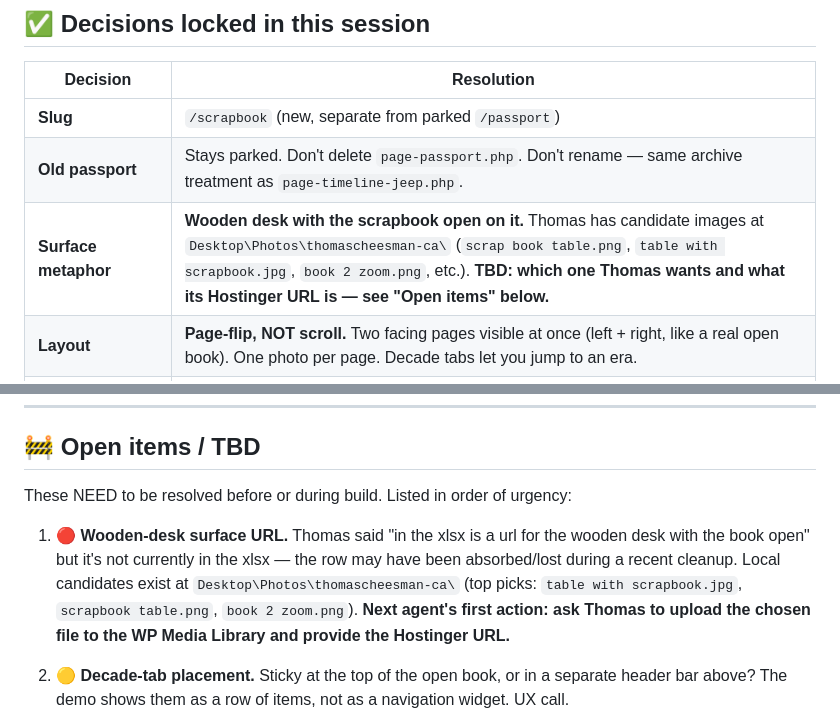
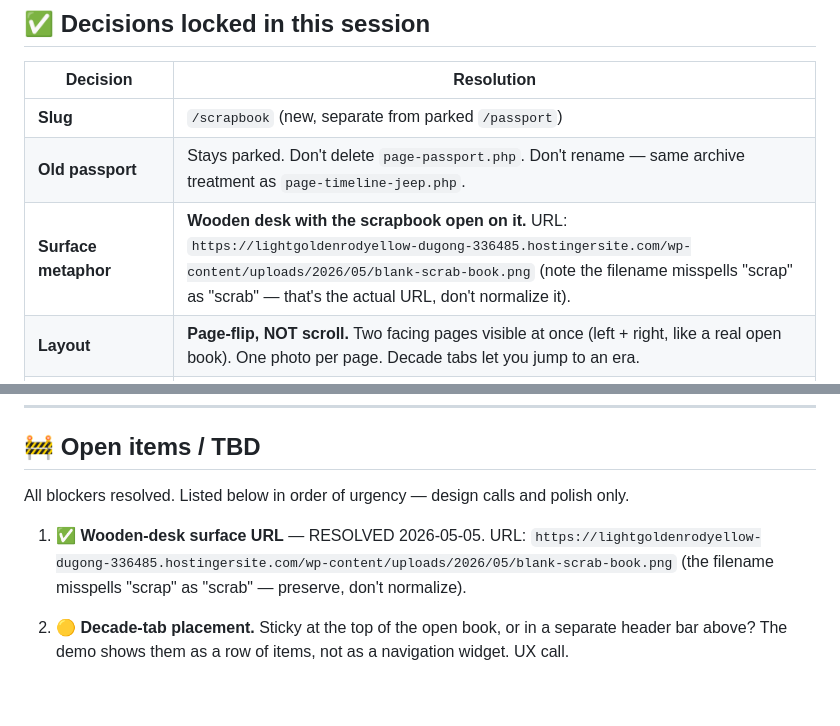
Before and after one commit to DriftingSplash9/thomascheesman-ca-theme, a Markdown page: timeline-build-log/V0.07.md, 2 parts joined by grey strips. Rendered like a GitHub page; blank space fills up the shorter version.

Commit message:
V0.07: lock in wooden-desk surface URL — last blocker resolved
URL: /wp-content/uploads/2026/05/blank-scrab-book.png
(filename misspells "scrap" as "scrab" — preserved, not normalized)

All blockers cleared. Next agent can start commit C1 (shell + surface)
immediately.

Co-Authored-By: Claude Opus 4.7 <noreply@anthropic.com>

```diff
--- a/timeline-build-log/V0.07.md
+++ b/timeline-build-log/V0.07.md
@@ -32,7 +32,7 @@ Every spread shows **one photo per page** × two facing pages, plus era-themed o
 |---|---|
 | **Slug** | `/scrapbook` (new, separate from parked `/passport`) |
 | **Old passport** | Stays parked. Don't delete `page-passport.php`. Don't rename — same archive treatment as `page-timeline-jeep.php`. |
-| **Surface metaphor** | **Wooden desk with the scrapbook open on it.** Thomas has candidate images at `Desktop\Photos\thomascheesman-ca\` (`scrap book table.png`, `table with scrapbook.jpg`, `book 2 zoom.png`, etc.). **TBD: which one Thomas wants and what its Hostinger URL is — see "Open items" below.** |
+| **Surface metaphor** | **Wooden desk with the scrapbook open on it.** URL: `https://lightgoldenrodyellow-dugong-336485.hostingersite.com/wp-content/uploads/2026/05/blank-scrab-book.png` (note the filename misspells "scrap" as "scrab" — that's the actual URL, don't normalize it). |
 | **Layout** | **Page-flip, NOT scroll.** Two facing pages visible at once (left + right, like a real open book). One photo per page. Decade tabs let you jump to an era. |
 | **Page-turn animation** | **CSS 3D transforms (no video clip needed).** `perspective` + `rotateY` on a hinged page element, ~0.7–1.0 sec ease-in-out. Forward turn flips left-to-right; backward turn flips right-to-left. Z-ordering handled by `transform-style: preserve-3d` on the book wrapper. |
 | **Events scope** | **All 113 events** from `passport-events.xlsx` in v1. With one image per page, that's ~113 pages = ~57 spreads. |
@@ -184,9 +184,9 @@ I can write a small Python sync script at `.claude/worktrees/cleanup_xlsx.py`'s
 
 ## 🚧 Open items / TBD
 
-These NEED to be resolved before or during build. Listed in order of urgency:
+All blockers resolved. Listed below in order of urgency — design calls and polish only.
 
-1. **🔴 Wooden-desk surface URL.** Thomas said "in the xlsx is a url for the wooden desk with the book open" but it's not currently in the xlsx — the row may have been absorbed/lost during a recent cleanup. Local candidates exist at `Desktop\Photos\thomascheesman-ca\` (top picks: `table with scrapbook.jpg`, `scrapbook table.png`, `book 2 zoom.png`). **Next agent's first action: ask Thomas to upload the chosen file to the WP Media Library and provide the Hostinger URL.**
+1. ✅ **Wooden-desk surface URL** — RESOLVED 2026-05-05. URL: `https://lightgoldenrodyellow-dugong-336485.hostingersite.com/wp-content/uploads/2026/05/blank-scrab-book.png` (the filename misspells "scrap" as "scrab" — preserve, don't normalize).
 
 2. **🟡 Decade-tab placement.** Sticky at the top of the open book, or in a separate header bar above? The demo shows them as a row of items, not as a navigation widget. UX call.
 
```
